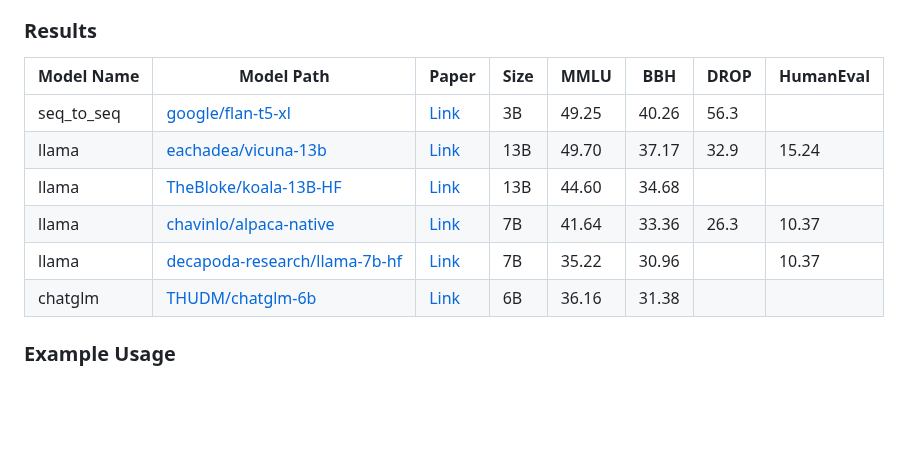
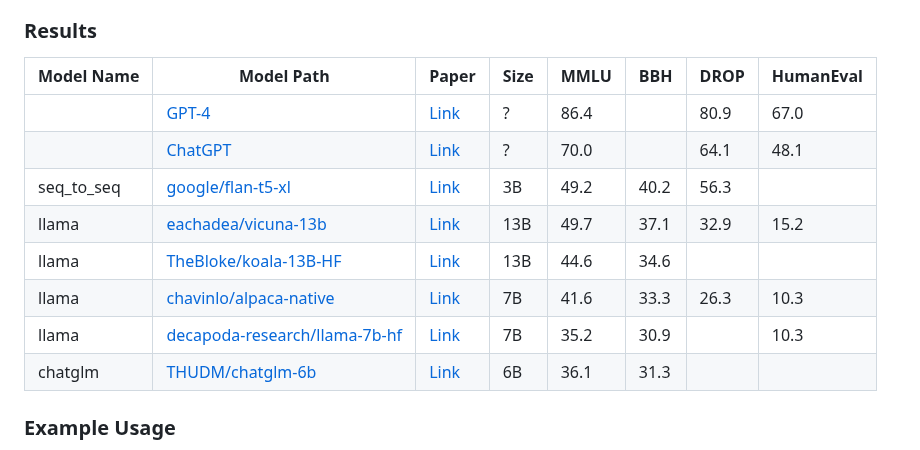
Before and after one commit to declare-lab/instruct-eval, a Markdown page: README.md, the part around the change. Drawn GitHub-style; blank space fills up the shorter version.

Commit message:
Update table with GPT-4 results for comparison

```diff
--- a/README.md
+++ b/README.md
@@ -30,14 +30,16 @@ Notably, we support most models from HuggingFace Transformers 🤗 :
 
 ### Results
 
-| Model Name | Model Path                                                                            | Paper                                                    | Size | MMLU  | BBH   | DROP | HumanEval |
-|------------|---------------------------------------------------------------------------------------|----------------------------------------------------------|------|-------|-------|------|-----------|
-| seq_to_seq | [google/flan-t5-xl](https://huggingface.co/google/flan-t5-xl)                         | [Link](https://arxiv.org/abs/2210.11416)                 | 3B   | 49.25 | 40.26 | 56.3 |           |
-| llama      | [eachadea/vicuna-13b](https://huggingface.co/eachadea/vicuna-13b)                     | [Link](https://vicuna.lmsys.org/)                        | 13B  | 49.70 | 37.17 | 32.9 | 15.24     |
-| llama      | [TheBloke/koala-13B-HF](https://huggingface.co/TheBloke/koala-13B-HF)                 | [Link](https://bair.berkeley.edu/blog/2023/04/03/koala/) | 13B  | 44.60 | 34.68 |      |           |
-| llama      | [chavinlo/alpaca-native](https://huggingface.co/chavinlo/alpaca-native)               | [Link](https://crfm.stanford.edu/2023/03/13/alpaca.html) | 7B   | 41.64 | 33.36 | 26.3 | 10.37     |
-| llama      | [decapoda-research/llama-7b-hf](https://huggingface.co/decapoda-research/llama-7b-hf) | [Link](https://arxiv.org/abs/2302.13971)                 | 7B   | 35.22 | 30.96 |      | 10.37     |
-| chatglm    | [THUDM/chatglm-6b](https://huggingface.co/THUDM/chatglm-6b)                           | [Link](https://arxiv.org/abs/2210.02414)                 | 6B   | 36.16 | 31.38 |      |           |
+| Model Name | Model Path                                                                            | Paper                                                    | Size | MMLU | BBH  | DROP | HumanEval |
+|------------|---------------------------------------------------------------------------------------|----------------------------------------------------------|------|------|------|------|-----------|
+|            | [GPT-4](https://openai.com/product/gpt-4)                                             | [Link](https://arxiv.org/abs/2303.08774)                 | ?    | 86.4 |      | 80.9 | 67.0      |
+|            | [ChatGPT](https://openai.com/blog/chatgpt)                                            | [Link](https://arxiv.org/abs/2303.08774)                 | ?    | 70.0 |      | 64.1 | 48.1      |
+| seq_to_seq | [google/flan-t5-xl](https://huggingface.co/google/flan-t5-xl)                         | [Link](https://arxiv.org/abs/2210.11416)                 | 3B   | 49.2 | 40.2 | 56.3 |           |
+| llama      | [eachadea/vicuna-13b](https://huggingface.co/eachadea/vicuna-13b)                     | [Link](https://vicuna.lmsys.org/)                        | 13B  | 49.7 | 37.1 | 32.9 | 15.2      |
+| llama      | [TheBloke/koala-13B-HF](https://huggingface.co/TheBloke/koala-13B-HF)                 | [Link](https://bair.berkeley.edu/blog/2023/04/03/koala/) | 13B  | 44.6 | 34.6 |      |           |
+| llama      | [chavinlo/alpaca-native](https://huggingface.co/chavinlo/alpaca-native)               | [Link](https://crfm.stanford.edu/2023/03/13/alpaca.html) | 7B   | 41.6 | 33.3 | 26.3 | 10.3      |
+| llama      | [decapoda-research/llama-7b-hf](https://huggingface.co/decapoda-research/llama-7b-hf) | [Link](https://arxiv.org/abs/2302.13971)                 | 7B   | 35.2 | 30.9 |      | 10.3      |
+| chatglm    | [THUDM/chatglm-6b](https://huggingface.co/THUDM/chatglm-6b)                           | [Link](https://arxiv.org/abs/2210.02414)                 | 6B   | 36.1 | 31.3 |      |           |
 
 ### Example Usage
 
```
